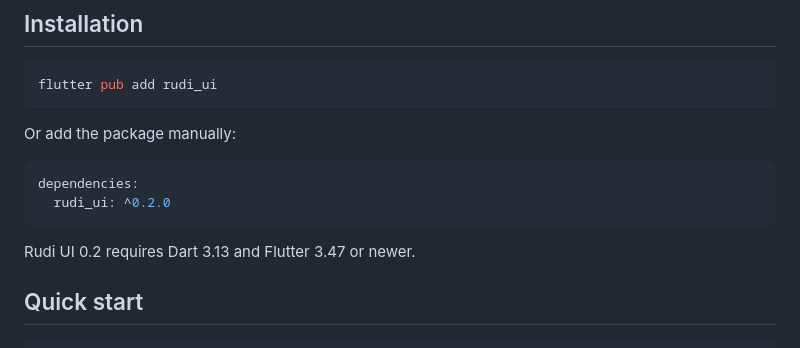
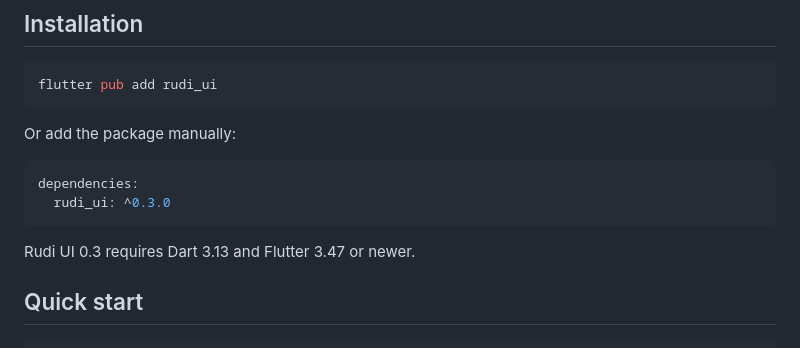
Before and after one commit to zTomz/rudi_ui, a Markdown page: README.md, the part around one of its changes. Drawn GitHub-style.

````diff
--- a/README.md
+++ b/README.md
@@ -41,10 +41,10 @@ Or add the package manually:
 
 ```yaml
 dependencies:
-  rudi_ui: ^0.2.0
+  rudi_ui: ^0.3.0
 ```
 
-Rudi UI 0.2 requires Dart 3.13 and Flutter 3.47 or newer.
+Rudi UI 0.3 requires Dart 3.13 and Flutter 3.47 or newer.
 
 ## Quick start
 
````
Also changed, not shown: other parts of README.md (+47 -5 lines), CHANGELOG.md (+101 -40 lines), example/README.md (+12 -13 lines), assets/images/rudi-ui-icon.png, 10 other files.
